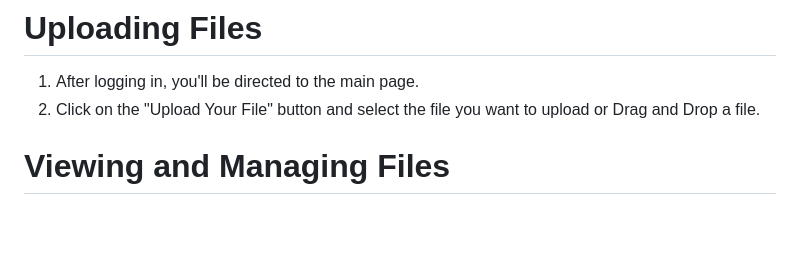
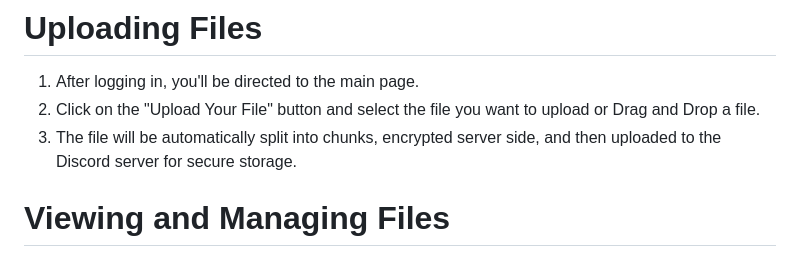
Before and after one commit to DanielChrobak/Discord-Storage-Server, a Markdown page: README.md, the part around the change. GitHub-like rendering; blank space fills up the shorter version.

```diff
--- a/README.md
+++ b/README.md
@@ -82,6 +82,7 @@ Once the admin account is set up, you can manage users by following these steps:
 # Uploading Files
 1. After logging in, you'll be directed to the main page.
 2. Click on the "Upload Your File" button and select the file you want to upload or Drag and Drop a file.
+3. The file will be automatically split into chunks, encrypted server side, and then uploaded to the Discord server for secure storage.
 
 # Viewing and Managing Files
 1. From the main page, click on "Go to File Explorer".
```
